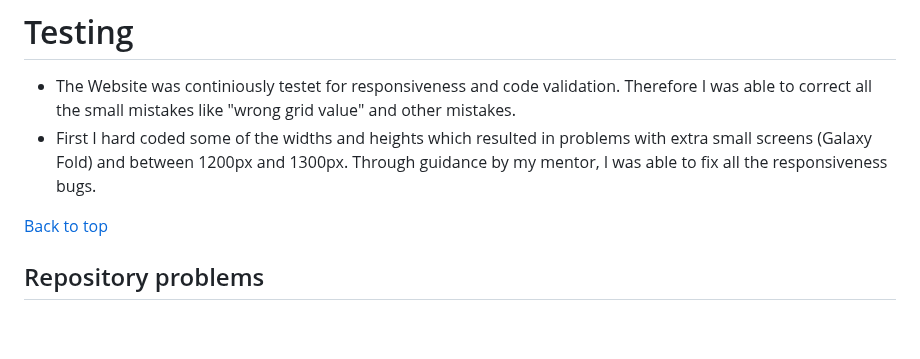
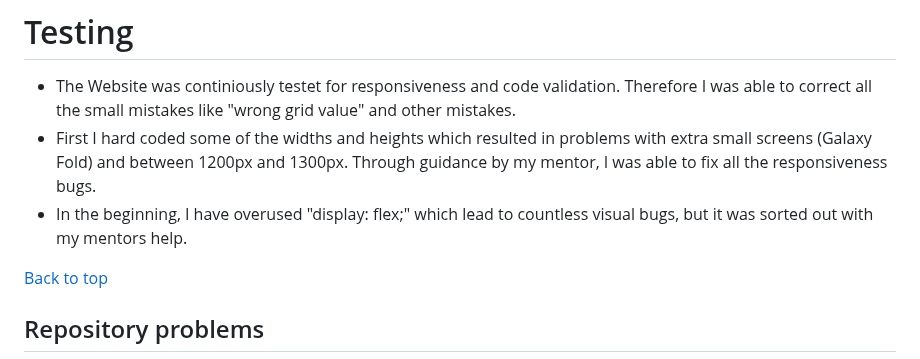
Before and after one commit to Mienjung97/Owning-Cats, a Markdown page: README.md, the part around the change. GitHub-like rendering; blank space fills up the shorter version.

Commit message:
readme: added line in testing

```diff
--- a/README.md
+++ b/README.md
@@ -180,6 +180,7 @@ The website was deployed on GitHub Pages following these steps:
 # Testing
 - The Website was continiously testet for responsiveness and code validation. Therefore I was able to correct all the small mistakes like "wrong grid value" and other mistakes.
 - First I hard coded some of the widths and heights which resulted in problems with extra small screens (Galaxy Fold) and between 1200px and 1300px. Through guidance by my mentor, I was able to fix all the responsiveness bugs.
+- In the beginning, I have overused "display: flex;" which lead to countless visual bugs, but it was sorted out with my mentors help.
 
 [Back to top](<#contents>)
 
```
